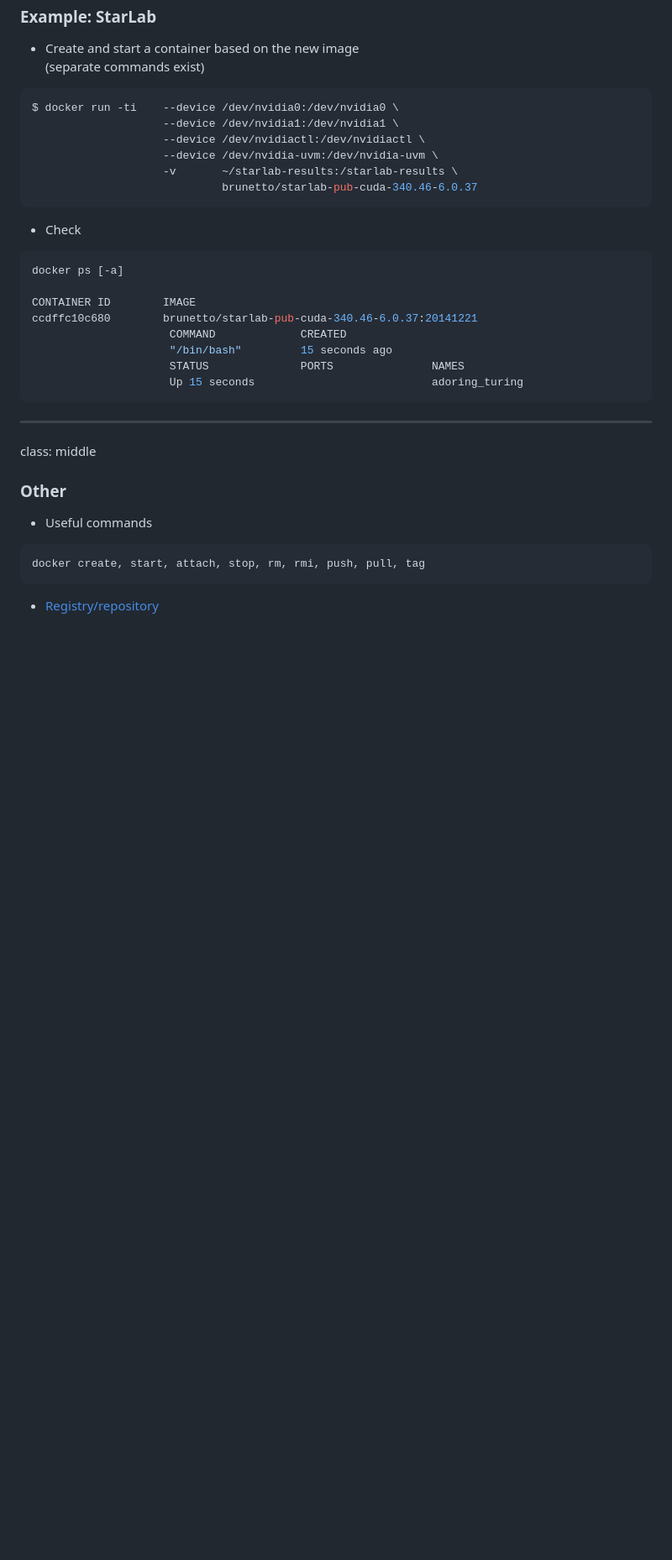
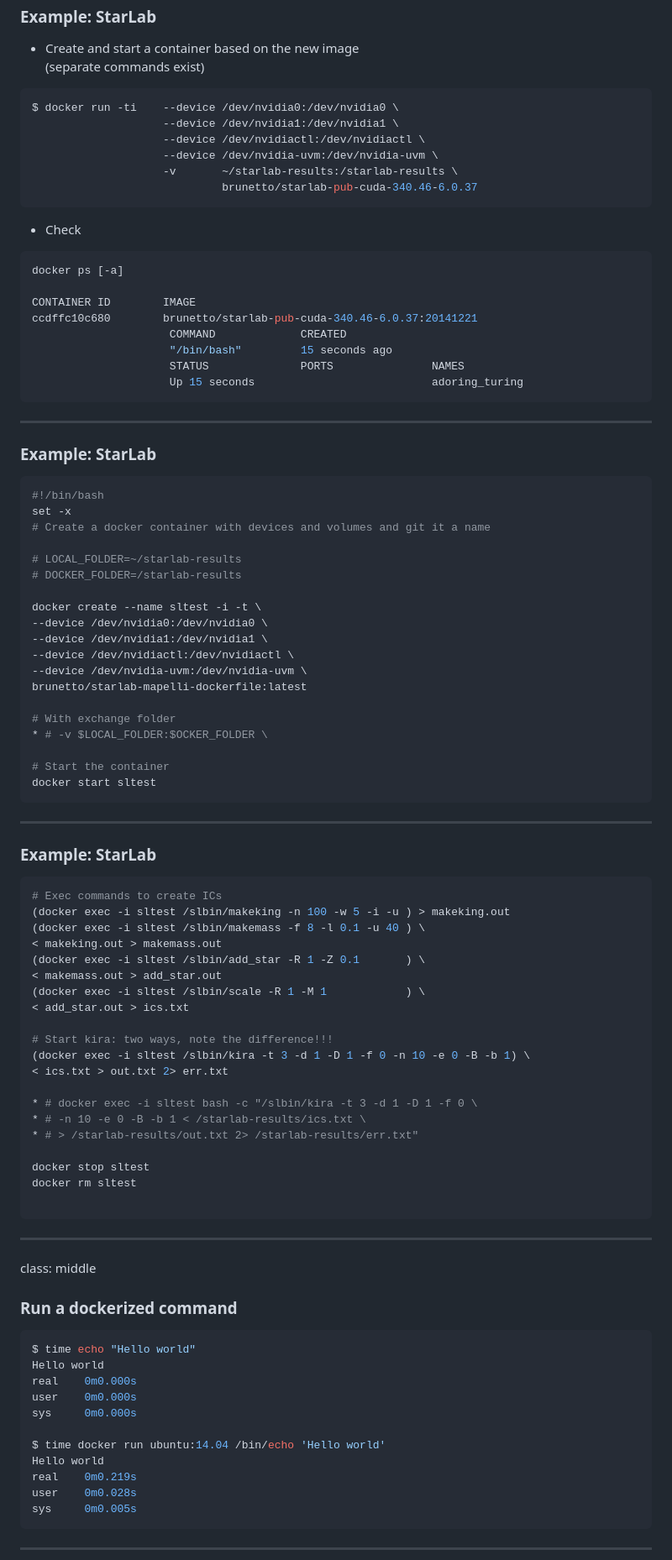
Before and after one commit to brunetto/my-public-talks, a Markdown page: 2014-12-cinecaBigData/bigData.md, the part around the change printed below. Shown: that part at 84% size. Drawn GitHub-style; blank space fills up the shorter version.

````diff
--- a/2014-12-cinecaBigData/bigData.md
+++ b/2014-12-cinecaBigData/bigData.md
@@ -521,14 +533,75 @@ ccdffc10c680        brunetto/starlab-pub-cuda-340.46-6.0.37:20141221
                      STATUS              PORTS               NAMES
                      Up 15 seconds                           adoring_turing
 ```
+
+---
+### Example: StarLab
+
+```bash
+#!/bin/bash
+set -x
+# Create a docker container with devices and volumes and git it a name
+
+# LOCAL_FOLDER=~/starlab-results
+# DOCKER_FOLDER=/starlab-results
+
+docker create --name sltest -i -t \
+--device /dev/nvidia0:/dev/nvidia0 \
+--device /dev/nvidia1:/dev/nvidia1 \
+--device /dev/nvidiactl:/dev/nvidiactl \
+--device /dev/nvidia-uvm:/dev/nvidia-uvm \
+brunetto/starlab-mapelli-dockerfile:latest
+
+# With exchange folder
+* # -v $LOCAL_FOLDER:$OCKER_FOLDER \
+
+# Start the container
+docker start sltest
+```
+---
+### Example: StarLab
+
+```bash
+# Exec commands to create ICs
+(docker exec -i sltest /slbin/makeking -n 100 -w 5 -i -u ) > makeking.out
+(docker exec -i sltest /slbin/makemass -f 8 -l 0.1 -u 40 ) \
+< makeking.out > makemass.out
+(docker exec -i sltest /slbin/add_star -R 1 -Z 0.1       ) \
+< makemass.out > add_star.out
+(docker exec -i sltest /slbin/scale -R 1 -M 1            ) \
+< add_star.out > ics.txt
+
+# Start kira: two ways, note the difference!!!
+(docker exec -i sltest /slbin/kira -t 3 -d 1 -D 1 -f 0 -n 10 -e 0 -B -b 1) \
+< ics.txt > out.txt 2> err.txt
+
+* # docker exec -i sltest bash -c "/slbin/kira -t 3 -d 1 -D 1 -f 0 \
+* # -n 10 -e 0 -B -b 1 < /starlab-results/ics.txt \
+* # > /starlab-results/out.txt 2> /starlab-results/err.txt"
+
+docker stop sltest
+docker rm sltest
+
+```
+
 ---
 class: middle
-### Other
 
-* Useful commands
+### Run a dockerized command
+
 ```bash
-docker create, start, attach, stop, rm, rmi, push, pull, tag
+$ time echo "Hello world"
+Hello world
+real    0m0.000s
+user    0m0.000s
+sys     0m0.000s
+
+$ time docker run ubuntu:14.04 /bin/echo 'Hello world'
+Hello world
+real    0m0.219s
+user    0m0.028s
+sys     0m0.005s
 ```
 
-* [Registry/repository](https://registry.hub.docker.com)
+---
 
````
Also changed, not shown: other parts of 2014-12-cinecaBigData/bigData.md (+61 -6 lines), 2014-12-cinecaBigData/images/docker-ska.png (added), 2014-12-cinecaBigData/images/mumax.png (added), 3 other files.
